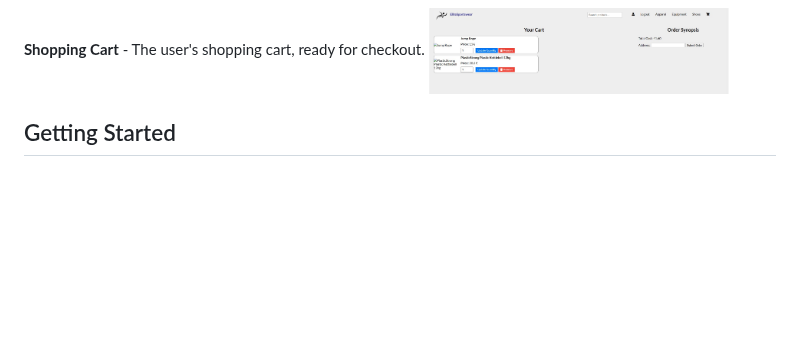
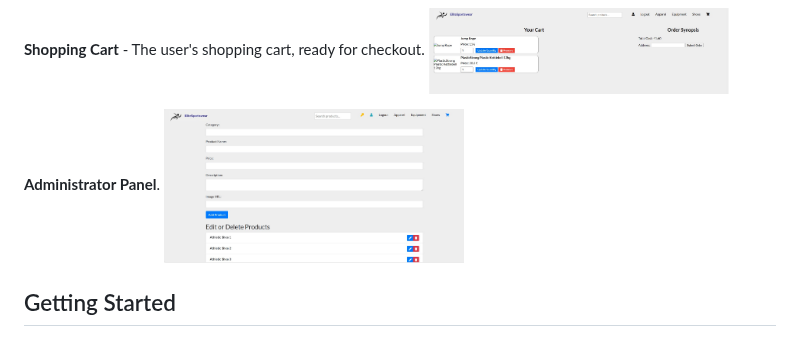
Before and after one commit to MelinaMoraiti/Athletics-eShop, a Markdown page: README.md, the part around the change. GitHub-like rendering; blank space fills up the shorter version.

```diff
--- a/README.md
+++ b/README.md
@@ -40,6 +40,10 @@ The Athletics eShop is a web-based e-commerce application developed to provide a
 
 <b>Shopping Cart</b> - The user's shopping cart, ready for checkout.
 <img src="Screenshots/shopping_cart.jpg" alt="Shopping Cart" width="300" height="300"><br>
+
+<b>Administrator Panel</b>.
+<img src="Screenshots/admin_panel.jpg" alt="Administration Panel" width="300" height="300"><br>
+
 
 
 ## Getting Started
```
